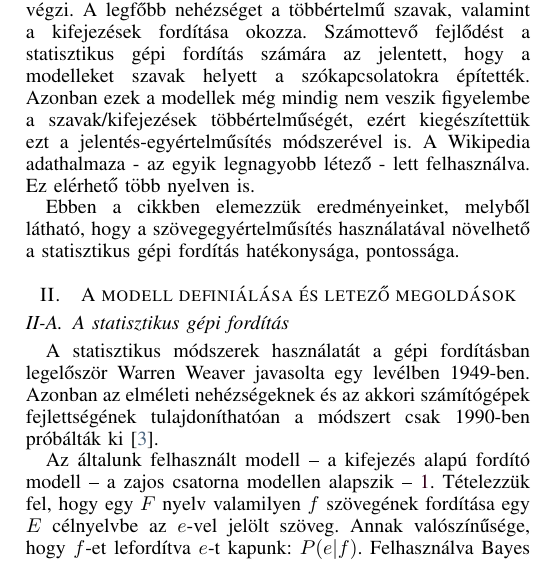
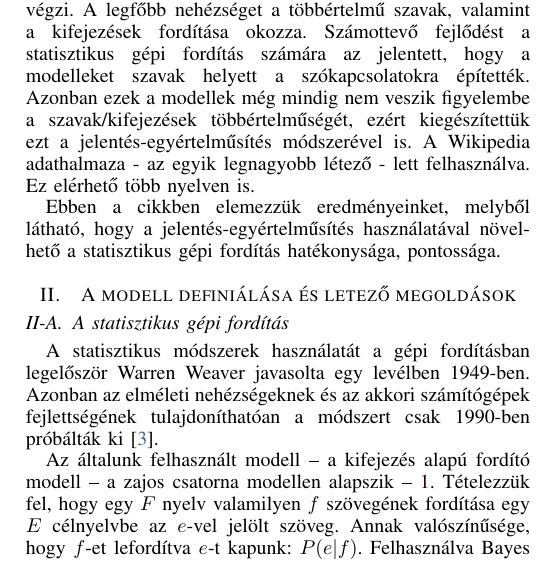
Before and after one commit to eszterbordi/Unslaneta, a LaTeX paper (cikk/main.tex, which reads cikk/introduction.tex): part of one column of page 1 of 4, cut so that both start at the same text. Compiled offline with pdfLaTeX; a LaTeX package or settings file that is missing is left out.

Commit message:
Meg egy hiba

```diff
--- a/cikk/introduction.tex
+++ b/cikk/introduction.tex
@@ -3,4 +3,4 @@ Gépi fordítást elsősorban szövegek megértésének elősegítésére, infor
 A legfőbb nehézséget a többértelmű szavak, valamint a kifejezések fordítása okozza.
 Számottevő fejlődést a statisztikus gépi fordítás számára az jelentett, hogy a modelleket szavak helyett a szókapcsolatokra építették. Azonban ezek a modellek még mindig nem veszik figyelembe a szavak/kifejezések többértelműségét, ezért kiegészítettük ezt a jelentés-egyértelműsítés módszerével is. A Wikipedia adathalmaza - az egyik legnagyobb létező - lett felhasználva. Ez elérhető több nyelven is.
 
-Ebben a cikkben elemezzük eredményeinket, melyből látható, hogy a szövegegyértelműsítés használatával növelhető a statisztikus gépi fordítás hatékonysága, pontossága.
+Ebben a cikkben elemezzük eredményeinket, melyből látható, hogy a jelentés-egyértelműsítés használatával növelhető a statisztikus gépi fordítás hatékonysága, pontossága.
```
